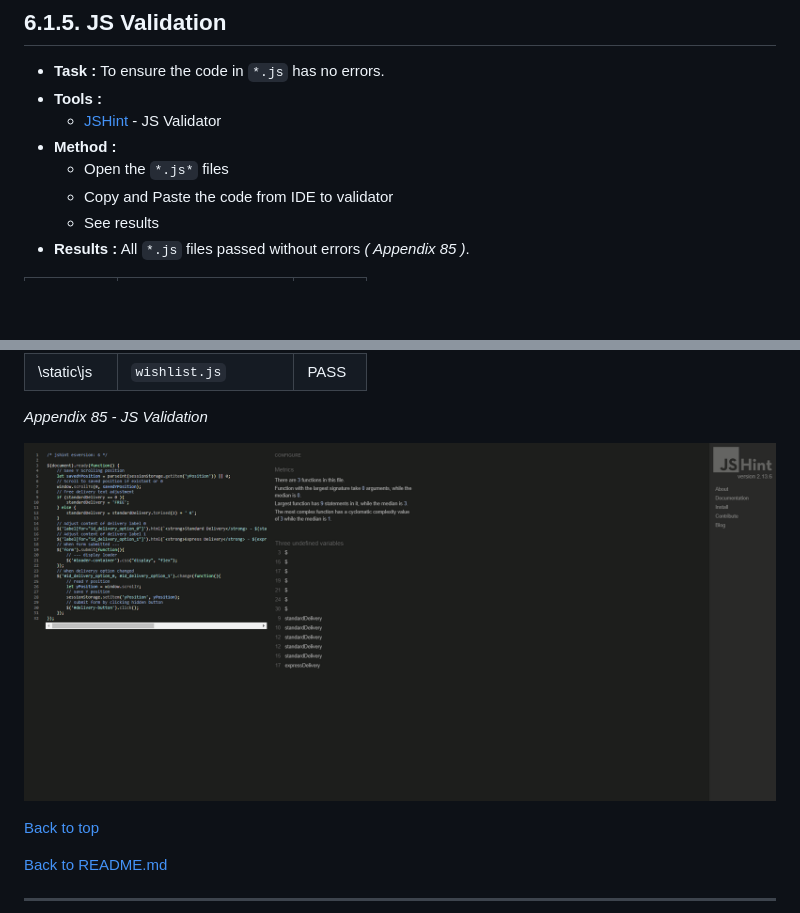
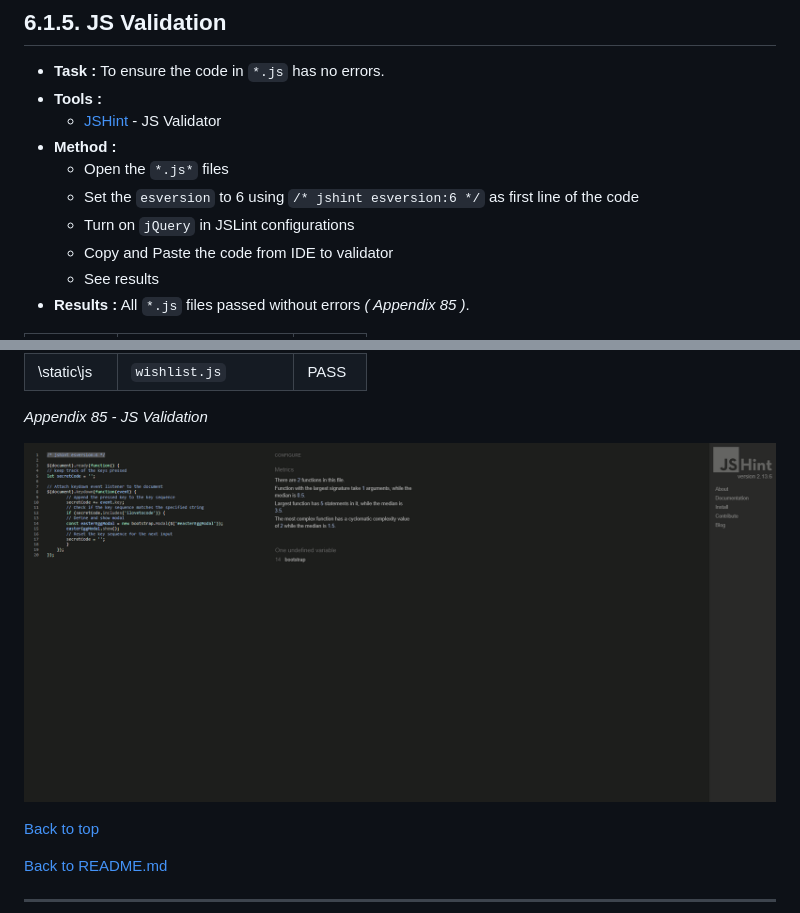
Before and after one commit to tomik-z-cech/PP5-Ohm-Azing-Components, a Markdown page: docs/validation.md, 2 parts joined by grey strips. Drawn GitHub-style; pictures changed too: docs/validation/jshint.png; blank space fills up the shorter version.

```diff
--- a/docs/validation.md
+++ b/docs/validation.md
@@ -211,6 +211,8 @@ Reasons for this result :
   - [JSHint](https://jshint.com/) - JS Validator
 - **Method :**
    - Open the `*.js*` files
+   - Set the `esversion` to 6 using `/* jshint esversion:6 */` as first line of the code
+   - Turn on `jQuery` in JSLint configurations
    - Copy and Paste the code from IDE to validator
    - See results
 - **Results :**
```
Also changed, not shown: README.md (+29 -3 lines), docs/neg-rating.png (added), docs/neu-rating.png (added), docs/pos-rating.png (added).
